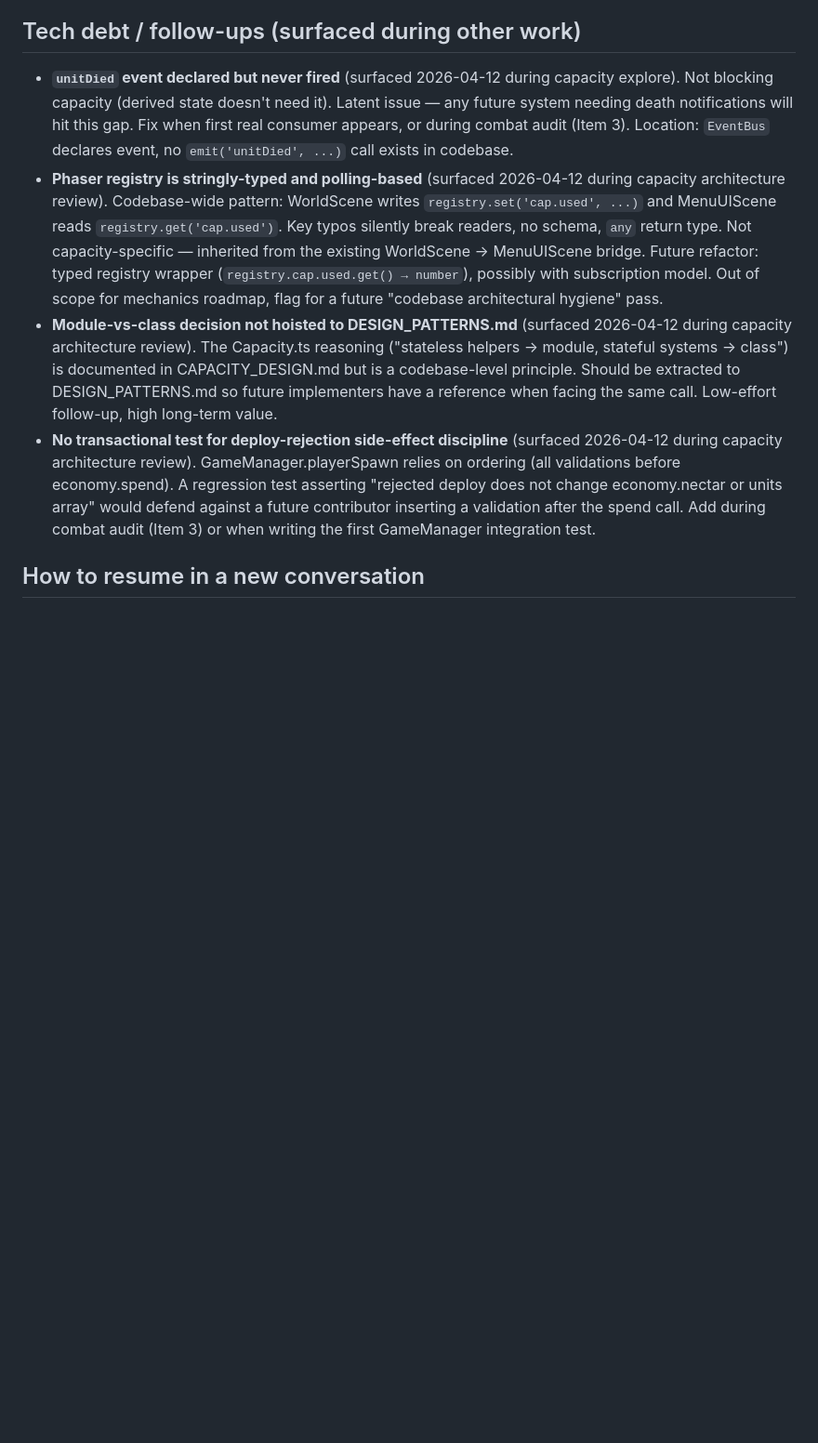
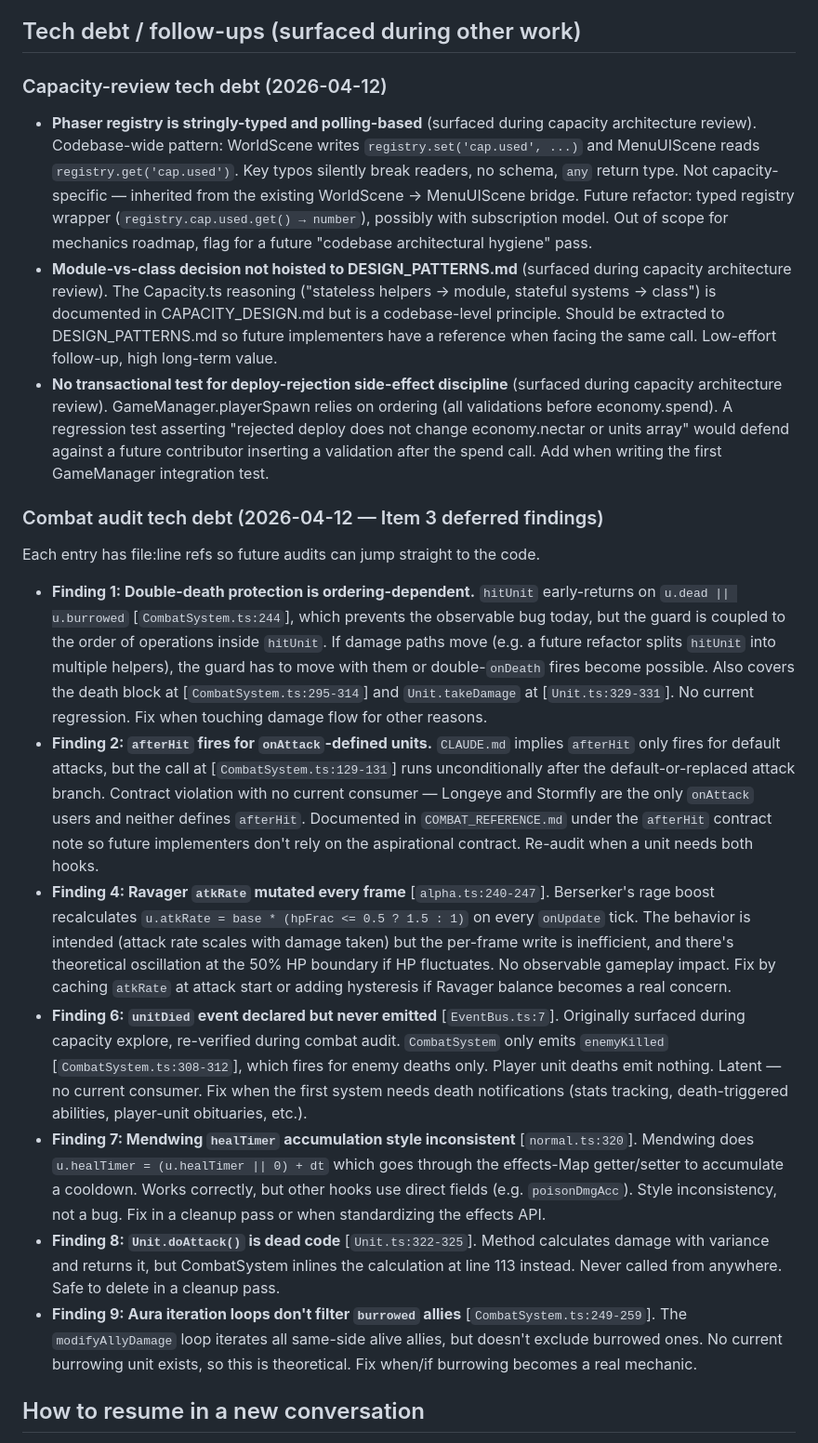
Before and after one commit to danish-deepskill/hivyss, a Markdown page: app/src/MECHANICS_ROADMAP.md, the part around one of its changes. Shown at 93% size. Drawn GitHub-style; blank space fills up the shorter version.

```diff
--- a/app/src/MECHANICS_ROADMAP.md
+++ b/app/src/MECHANICS_ROADMAP.md
@@ -281,10 +275,21 @@ See [AI_PLAN.md](AI_PLAN.md) for the locked architecture, research, and phase or
 
 ## Tech debt / follow-ups (surfaced during other work)
 
-- **`unitDied` event declared but never fired** (surfaced 2026-04-12 during capacity explore). Not blocking capacity (derived state doesn't need it). Latent issue — any future system needing death notifications will hit this gap. Fix when first real consumer appears, or during combat audit (Item 3). Location: `EventBus` declares event, no `emit('unitDied', ...)` call exists in codebase.
-- **Phaser registry is stringly-typed and polling-based** (surfaced 2026-04-12 during capacity architecture review). Codebase-wide pattern: WorldScene writes `registry.set('cap.used', ...)` and MenuUIScene reads `registry.get('cap.used')`. Key typos silently break readers, no schema, `any` return type. Not capacity-specific — inherited from the existing WorldScene → MenuUIScene bridge. Future refactor: typed registry wrapper (`registry.cap.used.get() → number`), possibly with subscription model. Out of scope for mechanics roadmap, flag for a future "codebase architectural hygiene" pass.
-- **Module-vs-class decision not hoisted to DESIGN_PATTERNS.md** (surfaced 2026-04-12 during capacity architecture review). The Capacity.ts reasoning ("stateless helpers → module, stateful systems → class") is documented in CAPACITY_DESIGN.md but is a codebase-level principle. Should be extracted to DESIGN_PATTERNS.md so future implementers have a reference when facing the same call. Low-effort follow-up, high long-term value.
-- **No transactional test for deploy-rejection side-effect discipline** (surfaced 2026-04-12 during capacity architecture review). GameManager.playerSpawn relies on ordering (all validations before economy.spend). A regression test asserting "rejected deploy does not change economy.nectar or units array" would defend against a future contributor inserting a validation after the spend call. Add during combat audit (Item 3) or when writing the first GameManager integration test.
+### Capacity-review tech debt (2026-04-12)
+- **Phaser registry is stringly-typed and polling-based** (surfaced during capacity architecture review). Codebase-wide pattern: WorldScene writes `registry.set('cap.used', ...)` and MenuUIScene reads `registry.get('cap.used')`. Key typos silently break readers, no schema, `any` return type. Not capacity-specific — inherited from the existing WorldScene → MenuUIScene bridge. Future refactor: typed registry wrapper (`registry.cap.used.get() → number`), possibly with subscription model. Out of scope for mechanics roadmap, flag for a future "codebase architectural hygiene" pass.
+- **Module-vs-class decision not hoisted to DESIGN_PATTERNS.md** (surfaced during capacity architecture review). The Capacity.ts reasoning ("stateless helpers → module, stateful systems → class") is documented in CAPACITY_DESIGN.md but is a codebase-level principle. Should be extracted to DESIGN_PATTERNS.md so future implementers have a reference when facing the same call. Low-effort follow-up, high long-term value.
+- **No transactional test for deploy-rejection side-effect discipline** (surfaced during capacity architecture review). GameManager.playerSpawn relies on ordering (all validations before economy.spend). A regression test asserting "rejected deploy does not change economy.nectar or units array" would defend against a future contributor inserting a validation after the spend call. Add when writing the first GameManager integration test.
+
+### Combat audit tech debt (2026-04-12 — Item 3 deferred findings)
+Each entry has file:line refs so future audits can jump straight to the code.
+
+- **Finding 1: Double-death protection is ordering-dependent.** `hitUnit` early-returns on `u.dead || u.burrowed` [`CombatSystem.ts:244`], which prevents the observable bug today, but the guard is coupled to the order of operations inside `hitUnit`. If damage paths move (e.g. a future refactor splits `hitUnit` into multiple helpers), the guard has to move with them or double-`onDeath` fires become possible. Also covers the death block at [`CombatSystem.ts:295-314`] and `Unit.takeDamage` at [`Unit.ts:329-331`]. No current regression. Fix when touching damage flow for other reasons.
+- **Finding 2: `afterHit` fires for `onAttack`-defined units.** `CLAUDE.md` implies `afterHit` only fires for default attacks, but the call at [`CombatSystem.ts:129-131`] runs unconditionally after the default-or-replaced attack branch. Contract violation with no current consumer — Longeye and Stormfly are the only `onAttack` users and neither defines `afterHit`. Documented in `COMBAT_REFERENCE.md` under the `afterHit` contract note so future implementers don't rely on the aspirational contract. Re-audit when a unit needs both hooks.
+- **Finding 4: Ravager `atkRate` mutated every frame** [`alpha.ts:240-247`]. Berserker's rage boost recalculates `u.atkRate = base * (hpFrac <= 0.5 ? 1.5 : 1)` on every `onUpdate` tick. The behavior is intended (attack rate scales with damage taken) but the per-frame write is inefficient, and there's theoretical oscillation at the 50% HP boundary if HP fluctuates. No observable gameplay impact. Fix by caching `atkRate` at attack start or adding hysteresis if Ravager balance becomes a real concern.
+- **Finding 6: `unitDied` event declared but never emitted** [`EventBus.ts:7`]. Originally surfaced during capacity explore, re-verified during combat audit. `CombatSystem` only emits `enemyKilled` [`CombatSystem.ts:308-312`], which fires for enemy deaths only. Player unit deaths emit nothing. Latent — no current consumer. Fix when the first system needs death notifications (stats tracking, death-triggered abilities, player-unit obituaries, etc.).
+- **Finding 7: Mendwing `healTimer` accumulation style inconsistent** [`normal.ts:320`]. Mendwing does `u.healTimer = (u.healTimer || 0) + dt` which goes through the effects-Map getter/setter to accumulate a cooldown. Works correctly, but other hooks use direct fields (e.g. `poisonDmgAcc`). Style inconsistency, not a bug. Fix in a cleanup pass or when standardizing the effects API.
+- **Finding 8: `Unit.doAttack()` is dead code** [`Unit.ts:322-325`]. Method calculates damage with variance and returns it, but CombatSystem inlines the calculation at line 113 instead. Never called from anywhere. Safe to delete in a cleanup pass.
+- **Finding 9: Aura iteration loops don't filter `burrowed` allies** [`CombatSystem.ts:249-259`]. The `modifyAllyDamage` loop iterates all same-side alive allies, but doesn't exclude burrowed ones. No current burrowing unit exists, so this is theoretical. Fix when/if burrowing becomes a real mechanic.
 
 ## How to resume in a new conversation
 
```
Also changed, not shown: other parts of app/src/MECHANICS_ROADMAP.md (+20 -26 lines).
